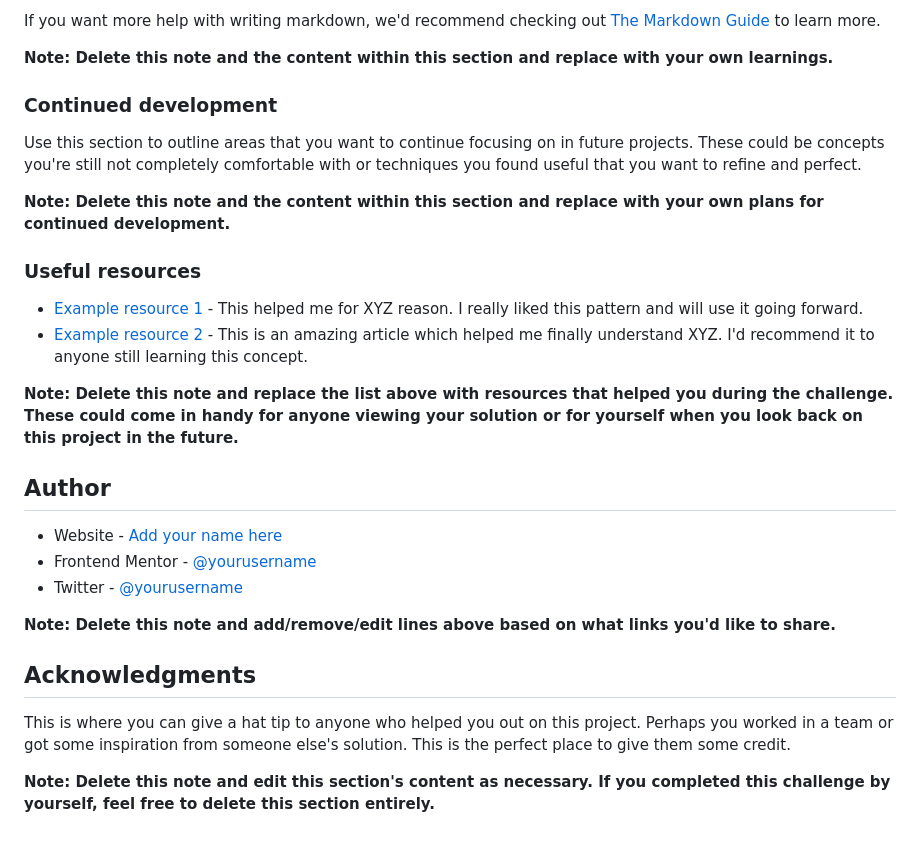
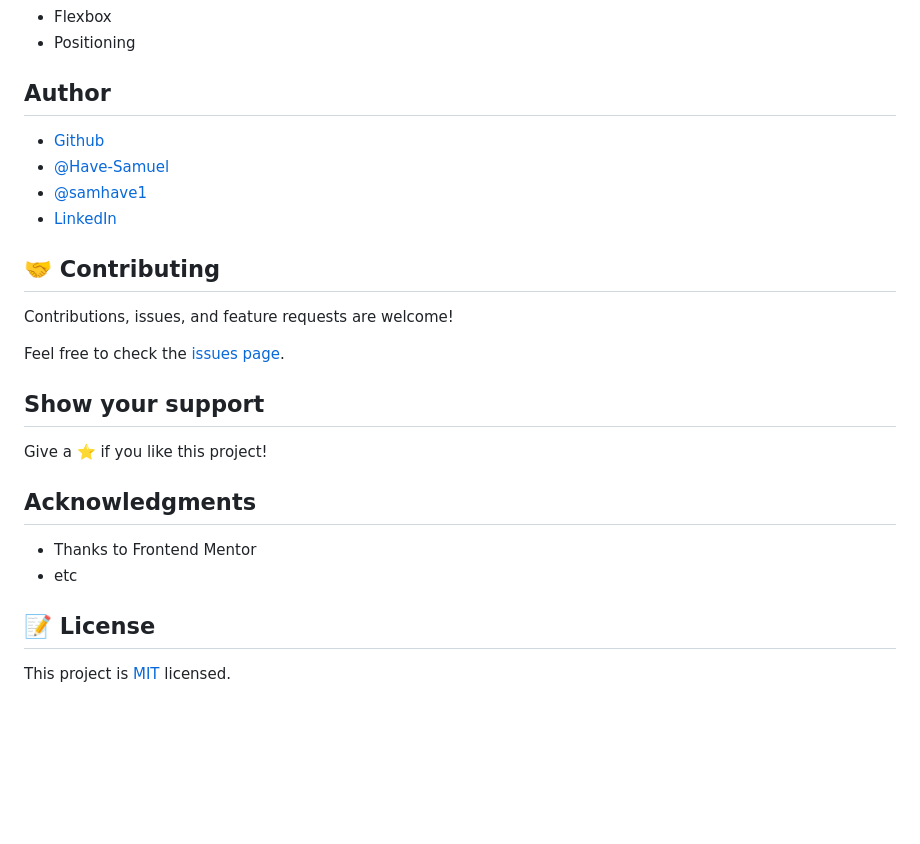
Before and after one commit to Have-Samuel/nft-preview-card, a Markdown page: README.md, the part around the change printed below. Rendered like a GitHub page; blank space fills up the shorter version.

```diff
--- a/README.md
+++ b/README.md
@@ -77,30 +33,27 @@ const proudOfThisFunc = () => {
-If you want more help with writing markdown, we'd recommend checking out [The Markdown Guide](https://www.markdownguide.org/) to learn more.
-
-**Note: Delete this note and the content within this section and replace with your own learnings.**
-
-### Continued development
-
-Use this section to outline areas that you want to continue focusing on in future projects. These could be concepts you're still not completely comfortable with or techniques you found useful that you want to refine and perfect.
-
-**Note: Delete this note and the content within this section and replace with your own plans for continued development.**
-
-### Useful resources
-
-- [Example resource 1](https://www.example.com) - This helped me for XYZ reason. I really liked this pattern and will use it going forward.
-- [Example resource 2](https://www.example.com) - This is an amazing article which helped me finally understand XYZ. I'd recommend it to anyone still learning this concept.
-
-**Note: Delete this note and replace the list above with resources that helped you during the challenge. These could come in handy for anyone viewing your solution or for yourself when you look back on this project in the future.**
+- Flexbox
+- Positioning
 
 ## Author
+- [Github](https://github.com/Have-Samuel)
+- [@Have-Samuel](https://www.frontendmentor.io/profile/Have-Samuel)
+- [@samhave1](https://twitter.com/samhave1)
+- [LinkedIn](https://www.linkedin.com/in/have-samuel/)
 
-- Website - [Add your name here](https://www.your-site.com)
-- Frontend Mentor - [@yourusername](https://www.frontendmentor.io/profile/yourusername)
-- Twitter - [@yourusername](https://www.twitter.com/yourusername)
+## 🤝 Contributing
 
-**Note: Delete this note and add/remove/edit lines above based on what links you'd like to share.**
+Contributions, issues, and feature requests are welcome!
+
+Feel free to check the [issues page](https://github.com/Have-Samuel/nft-preview-card/issues).
+
+## Show your support
+
+Give a ⭐️ if you like this project!
 
 ## Acknowledgments
 
-This is where you can give a hat tip to anyone who helped you out on this project. Perhaps you worked in a team or got some inspiration from someone else's solution. This is the perfect place to give them some credit.
+- Thanks to Frontend Mentor
+- etc
 
-**Note: Delete this note and edit this section's content as necessary. If you completed this challenge by yourself, feel free to delete this section entirely.**
+## 📝 License
+
+This project is [MIT](./MIT.md) licensed.
```
Also changed, not shown: other parts of README.md (+7 -51 lines), images/nft-phone.png, 1 other file.
